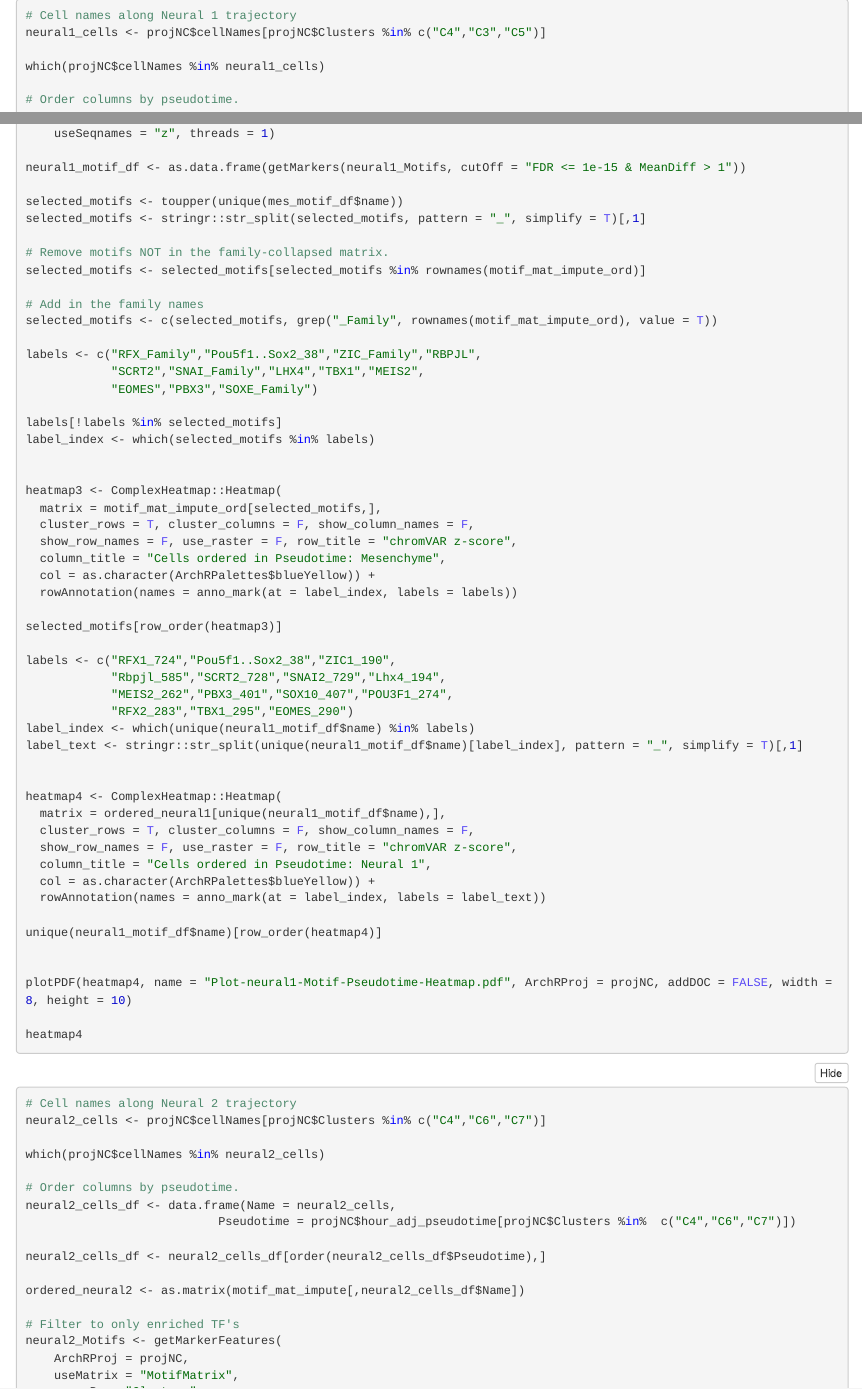
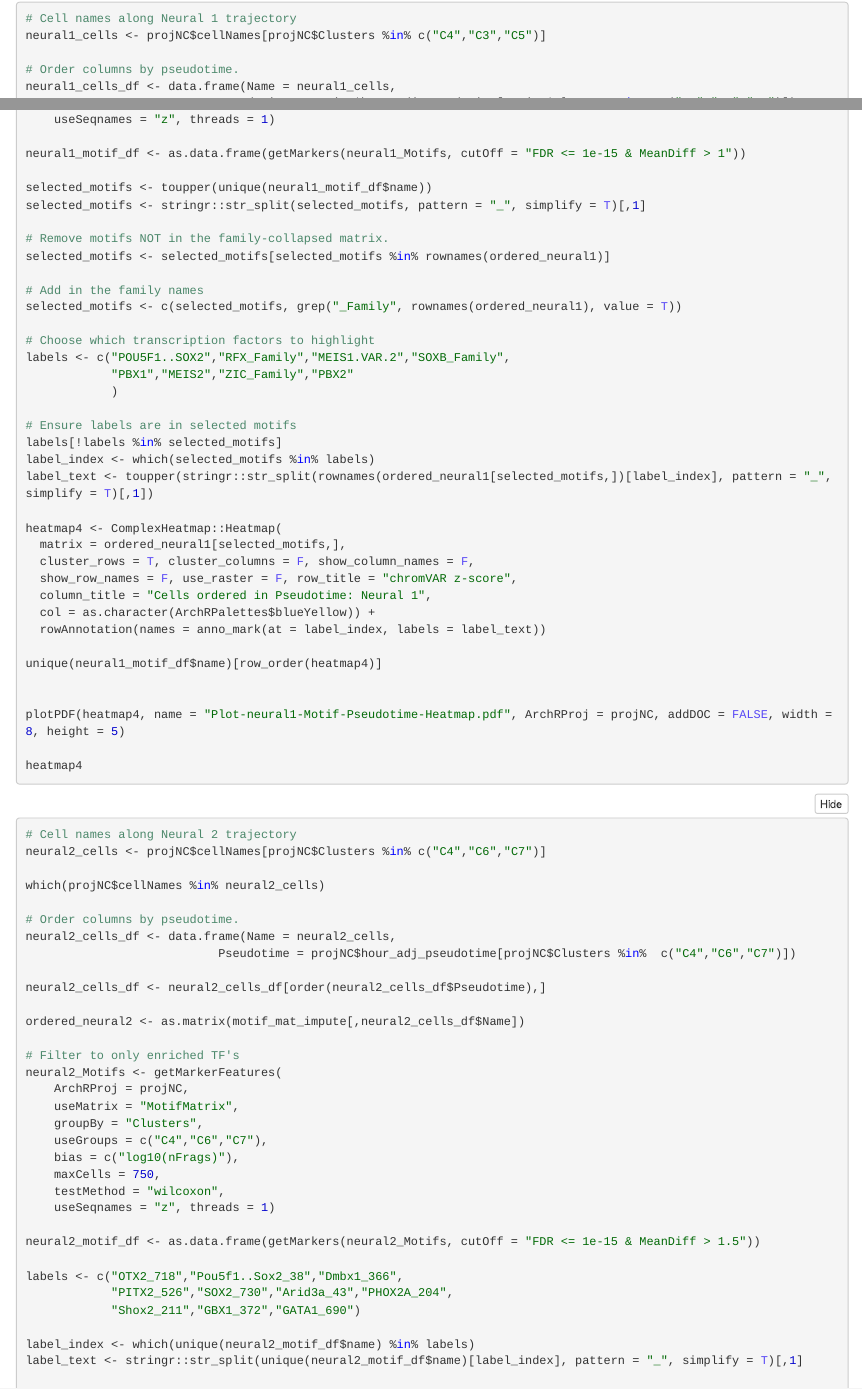
Before and after one commit to Austin-s-h/NC_scATAC, an R Markdown document (x_Visualizations.Rmd): the page in a window 1100 px wide, from 10490 px down before the commit and from 15400 px down after it, so that both start at the same text, and a second part further down, joined at a grey line. The pictures show the output file x_Visualizations.nb.html that the author committed with the source, opened offline; folded parts are opened.

Commit message:
fixing neural 1 and pdf sizes

````diff
--- a/x_Visualizations.Rmd
+++ b/x_Visualizations.Rmd
@@ -601,8 +597,6 @@ heatmap3
 ```{r eval=FALSE}
 # Cell names along Neural 1 trajectory
 neural1_cells <- projNC$cellNames[projNC$Clusters %in% c("C4","C3","C5")]
-
-which(projNC$cellNames %in% neural1_cells)
 
 # Order columns by pseudotime.
 neural1_cells_df <- data.frame(Name = neural1_cells,
@@ -629,43 +623,27 @@ neural1_Motifs <- getMarkerFeatures(
 
 neural1_motif_df <- as.data.frame(getMarkers(neural1_Motifs, cutOff = "FDR <= 1e-15 & MeanDiff > 1"))
 
-selected_motifs <- toupper(unique(mes_motif_df$name))
+selected_motifs <- toupper(unique(neural1_motif_df$name))
 selected_motifs <- stringr::str_split(selected_motifs, pattern = "_", simplify = T)[,1]
 
 # Remove motifs NOT in the family-collapsed matrix.
-selected_motifs <- selected_motifs[selected_motifs %in% rownames(motif_mat_impute_ord)]
+selected_motifs <- selected_motifs[selected_motifs %in% rownames(ordered_neural1)]
 
 # Add in the family names
-selected_motifs <- c(selected_motifs, grep("_Family", rownames(motif_mat_impute_ord), value = T))
+selected_motifs <- c(selected_motifs, grep("_Family", rownames(ordered_neural1), value = T))
 
-labels <- c("RFX_Family","Pou5f1..Sox2_38","ZIC_Family","RBPJL",
-            "SCRT2","SNAI_Family","LHX4","TBX1","MEIS2",
-            "EOMES","PBX3","SOXE_Family")
+# Choose which transcription factors to highlight
+labels <- c("POU5F1..SOX2","RFX_Family","MEIS1.VAR.2","SOXB_Family",
+            "PBX1","MEIS2","ZIC_Family","PBX2"
+            )
 
+# Ensure labels are in selected motifs
 labels[!labels %in% selected_motifs]
 label_index <- which(selected_motifs %in% labels)
-
-
-heatmap3 <- ComplexHeatmap::Heatmap(
-  matrix = motif_mat_impute_ord[selected_motifs,],
-  cluster_rows = T, cluster_columns = F, show_column_names = F,
-  show_row_names = F, use_raster = F, row_title = "chromVAR z-score",
-  column_title = "Cells ordered in Pseudotime: Mesenchyme",
-  col = as.character(ArchRPalettes$blueYellow)) +
-  rowAnnotation(names = anno_mark(at = label_index, labels = labels))
-
-selected_motifs[row_order(heatmap3)]
-
-labels <- c("RFX1_724","Pou5f1..Sox2_38","ZIC1_190",
-            "Rbpjl_585","SCRT2_728","SNAI2_729","Lhx4_194",
-            "MEIS2_262","PBX3_401","SOX10_407","POU3F1_274",
-            "RFX2_283","TBX1_295","EOMES_290")
-label_index <- which(unique(neural1_motif_df$name) %in% labels)
-label_text <- stringr::str_split(unique(neural1_motif_df$name)[label_index], pattern = "_", simplify = T)[,1]
-
+label_text <- toupper(stringr::str_split(rownames(ordered_neural1[selected_motifs,])[label_index], pattern = "_", simplify = T)[,1])
 
 heatmap4 <- ComplexHeatmap::Heatmap(
-  matrix = ordered_neural1[unique(neural1_motif_df$name),],
+  matrix = ordered_neural1[selected_motifs,],
   cluster_rows = T, cluster_columns = F, show_column_names = F,
   show_row_names = F, use_raster = F, row_title = "chromVAR z-score",
   column_title = "Cells ordered in Pseudotime: Neural 1",
@@ -675,7 +653,7 @@ heatmap4 <- ComplexHeatmap::Heatmap(
 unique(neural1_motif_df$name)[row_order(heatmap4)]
 
 
-plotPDF(heatmap4, name = "Plot-neural1-Motif-Pseudotime-Heatmap.pdf", ArchRProj = projNC, addDOC = FALSE, width = 8, height = 10)
+plotPDF(heatmap4, name = "Plot-neural1-Motif-Pseudotime-Heatmap.pdf", ArchRProj = projNC, addDOC = FALSE, width = 8, height = 5)
 
 heatmap4
 ```
````
Also changed, not shown: x_Visualizations.nb.html, x_Visualizations.Rmd (16 more changed lines).
